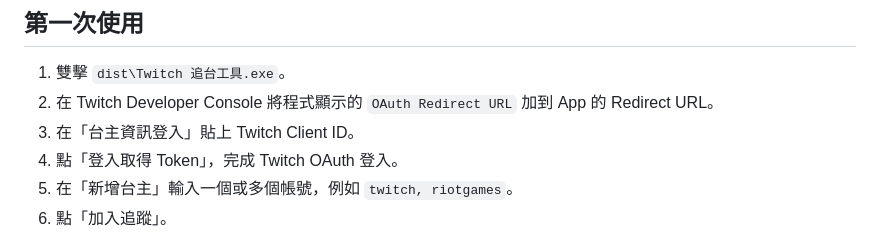
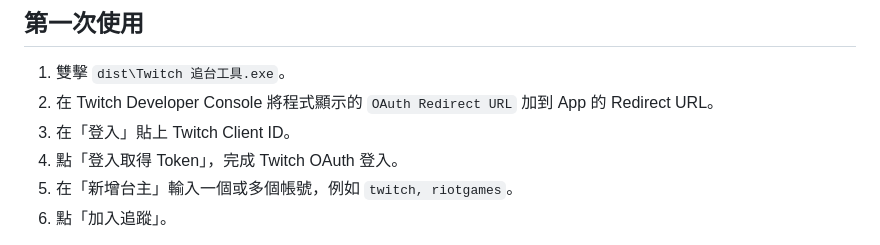
Before and after one commit to hobby248/twitch-tracking-tool, a Markdown page: README.md, the part around the change. GitHub-like rendering.

Commit message:
Fix first-use login label in README

```diff
--- a/README.md
+++ b/README.md
@@ -34,7 +34,7 @@ dist\Data
 
 1. 雙擊 `dist\Twitch 追台工具.exe`。
 2. 在 Twitch Developer Console 將程式顯示的 `OAuth Redirect URL` 加到 App 的 Redirect URL。
-3. 在「台主資訊登入」貼上 Twitch Client ID。
+3. 在「登入」貼上 Twitch Client ID。
 4. 點「登入取得 Token」，完成 Twitch OAuth 登入。
 5. 在「新增台主」輸入一個或多個帳號，例如 `twitch, riotgames`。
 6. 點「加入追蹤」。
```
